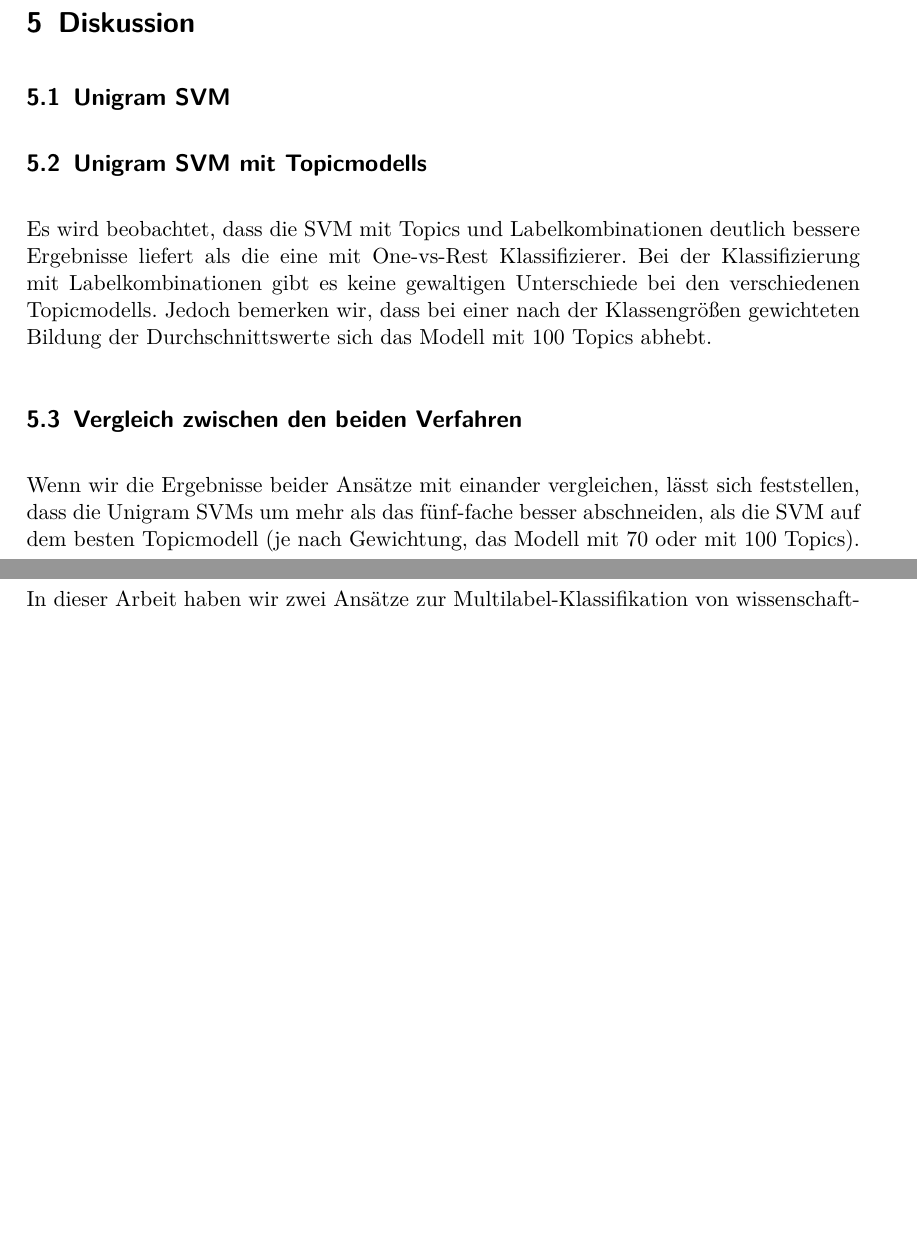
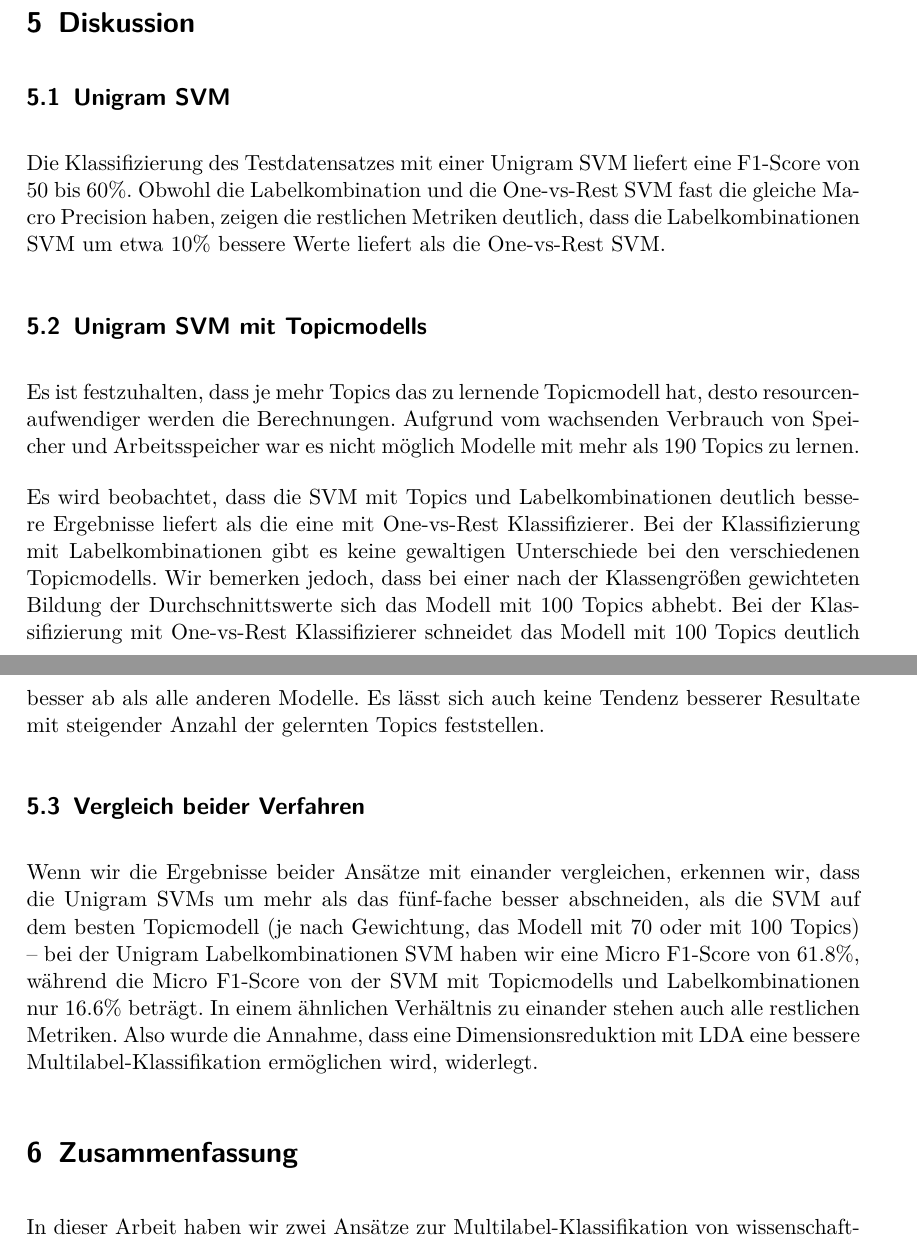
Before and after one commit to lusy/multilabel_classification, a LaTeX paper (paper/main.tex, which reads paper/05-discussion.tex): two parts of pages 9 and 10 of 11, joined at a grey line, cut so that both start at the same text, the shorter picture padded with empty space. Compiled offline with pdfLaTeX.

Commit message:
first draft chapter 5

```diff
--- a/paper/05-discussion.tex
+++ b/paper/05-discussion.tex
@@ -1,20 +1,27 @@
 \section{Diskussion}
 
 \subsection{Unigram SVM}
-% Komentar zu den Unigram SVMs
+Die Klassifizierung des Testdatensatzes mit einer Unigram SVM liefert eine F1-Score von $50$ bis $60 \%$.
+Obwohl die Labelkombination und die One-vs-Rest SVM fast die gleiche Macro Precision haben, zeigen die restlichen Metriken deutlich, dass die Labelkombinationen SVM um etwa $10 \%$ bessere Werte liefert als die One-vs-Rest SVM.
+
 
 \subsection{Unigram SVM mit Topicmodells}
-% Komentar zu den Topicmodells
+Es ist festzuhalten, dass je mehr Topics das zu lernende Topicmodell hat, desto resourcen-aufwendiger werden die Berechnungen.
+Aufgrund vom wachsenden Verbrauch von Speicher und Arbeitsspeicher war es nicht möglich Modelle mit mehr als $190$ Topics zu lernen.
+
 Es wird beobachtet, dass die SVM mit Topics und Labelkombinationen deutlich bessere Ergebnisse liefert als die eine mit One-vs-Rest Klassifizierer.
 Bei der Klassifizierung mit Labelkombinationen gibt es keine gewaltigen Unterschiede bei den verschiedenen Topicmodells.
-Jedoch bemerken wir, dass bei einer nach der Klassengrößen gewichteten Bildung der Durchschnittswerte sich das Modell mit 100 Topics abhebt.
-% One-vs-Rest
-% vgl zwischen beiden
+Wir bemerken jedoch, dass bei einer nach der Klassengrößen gewichteten Bildung der Durchschnittswerte sich das Modell mit $100$ Topics abhebt.
+Bei der Klassifizierung mit One-vs-Rest Klassifizierer schneidet das Modell mit $100$ Topics deutlich besser ab als alle anderen Modelle.
+Es lässt sich auch keine Tendenz besserer Resultate mit steigender Anzahl der gelernten Topics feststellen.
 
-\subsection{Vergleich zwischen den beiden Verfahren}
-% Vergleich zwischen beiden Ansätzen
-Wenn wir die Ergebnisse beider Ansätze mit einander vergleichen, lässt sich feststellen, dass die Unigram SVMs um mehr als das fünf-fache besser abschneiden, als die SVM auf dem besten Topicmodell
-(je nach Gewichtung, das Modell mit 70 oder mit 100 Topics).
+
+\subsection{Vergleich beider Verfahren}
+Wenn wir die Ergebnisse beider Ansätze mit einander vergleichen, erkennen wir, dass die Unigram SVMs um mehr als das fünf-fache besser abschneiden, als die SVM auf dem besten Topicmodell
+(je nach Gewichtung, das Modell mit $70$ oder mit $100$ Topics) -- bei der Unigram Labelkombinationen SVM haben wir eine Micro F1-Score von $61.8 \%$, während die Micro F1-Score von der SVM mit Topicmodells und Labelkombinationen nur $16.6 \%$ beträgt.
+In einem ähnlichen Verhältnis zu einander stehen auch alle restlichen Metriken.
+Also wurde die Annahme, dass eine Dimensionsreduktion mit LDA eine bessere Multilabel-Klassifikation ermöglichen wird, widerlegt.
+
 
 
 % Probleme
```
